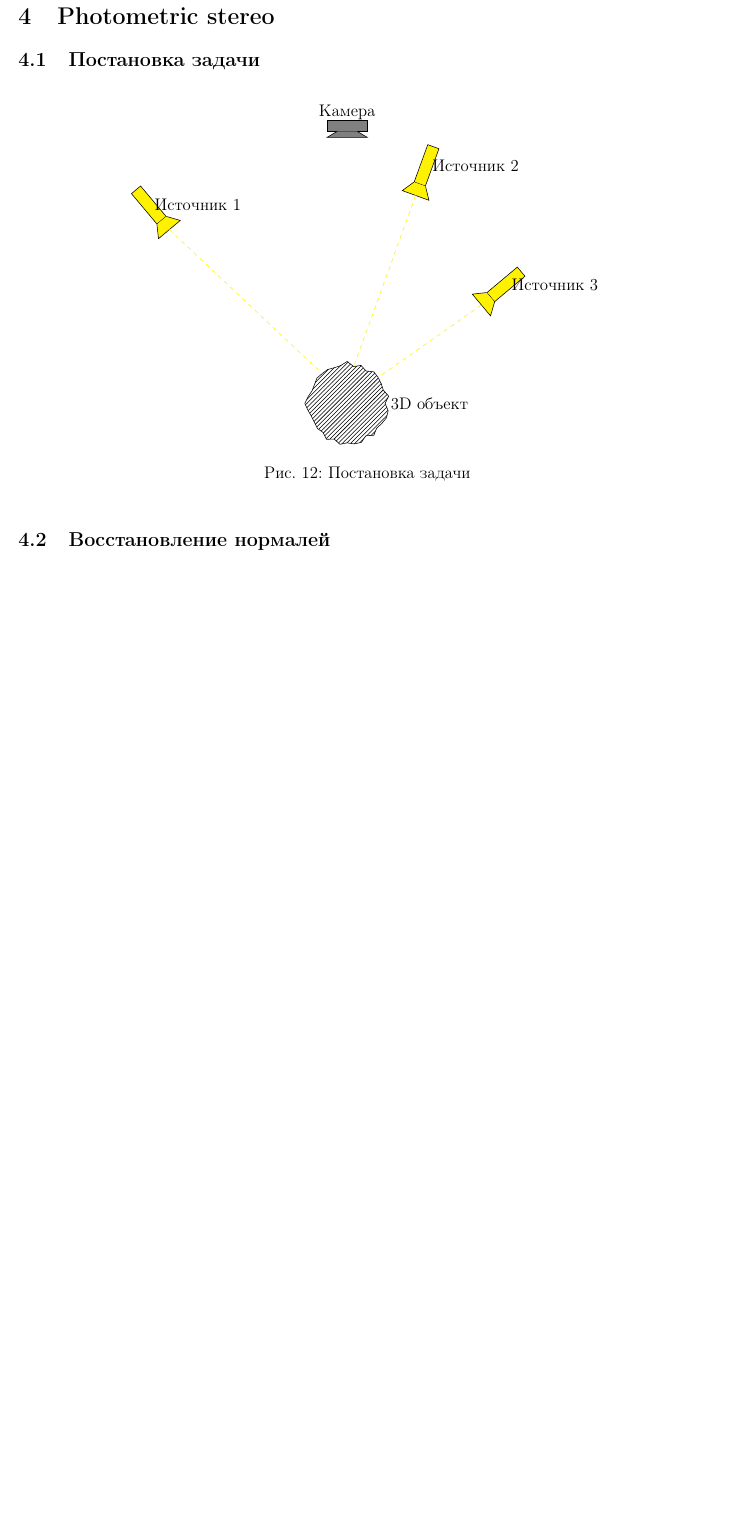
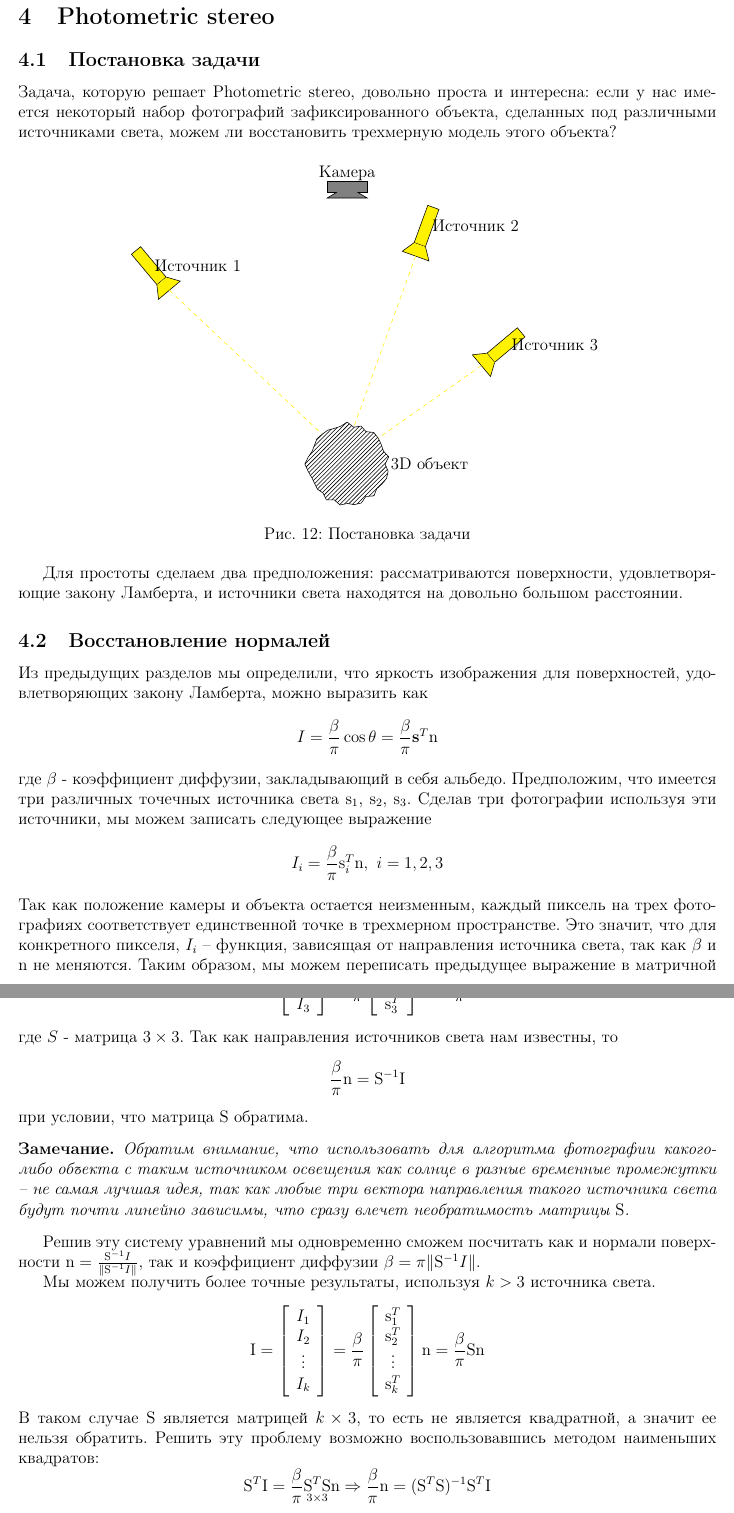
Before and after one commit to SherAndrei/msu_photometric_stereo, a LaTeX document (report.tex, which reads tex/photometric_stereo.tex): part of page 12 of 12 before the commit and two parts of pages 12 and 13 of 16 after it, the two joined at a grey line, cut so that both start at the same text, the shorter picture padded with empty space. Compiled offline with pdfLaTeX; TikZ figures are drawn from their code, not taken from saved files.

Commit message:
report: photometric stereo

```diff
--- a/report.tex
+++ b/report.tex
@@ -32,6 +32,10 @@
             bottom=2cm,
             bindingoffset=0cm]{geometry}
 
+%Coding-specific packages
+%--------------------------------------
+\usepackage{algpseudocode}
+
 %Graphics packages
 %--------------------------------------
 \usepackage{graphicx}
@@ -44,6 +48,7 @@
   , tex/introduction
   , tex/radiometry
   , tex/surfaces
+  , tex/photometric_stereo
 }
 
 \usepackage{tikz}
--- /dev/null
+++ b/tex/photometric_stereo.tex
@@ -0,0 +1,77 @@
+\section{Photometric stereo}
+
+\subsection{Постановка задачи}
+
+Задача, которую решает Photometric stereo, довольно проста и интересна:
+если у нас имеется некоторый набор фотографий зафиксированного объекта,
+сделанных под различными источниками света, можем ли восстановить трехмерную
+модель этого объекта?
+
+\begin{figure}[h]
+  \centering
+  \begin{tikzpicture}
+    \path (-5,5) pic[rotate=310,transform shape] (A) {lighter} node[right]{Источник 1};
+    \path (2,6) pic[rotate=250,transform shape] (B) {lighter} node[right]{Источник 2};
+    \path (4,3) pic[rotate=220,transform shape] (C) {lighter} node[right]{Источник 3};
+    \path (0,7) pic[rotate=180,transform shape] {camera} node[above]{Камера};
+
+    \filldraw[pattern=north east lines] let \n1 = {(1cm)+rand*(2)} in
+    +(0:\n1)
+    \foreach \a in {10,20,...,350} {
+    let \n1 = {(1cm)+rand*(2)} in
+    -- +(\a:\n1) coordinate (Shape\a)
+    } -- cycle node[right]{3D объект};
+
+    \draw[dashed,color=yellow] (A-head) -- (Shape130);
+    \draw[dashed,color=yellow] (B-head) -- (Shape80);
+    \draw[dashed,color=yellow] (C-head) -- (Shape40);
+
+  \end{tikzpicture}
+  \caption{Постановка задачи}
+\end{figure}
+
+Для простоты сделаем два предположения: рассматриваются поверхности, удовлетворяющие
+закону Ламберта, и источники света находятся на довольно большом расстоянии.
+
+\subsection{Восстановление нормалей}
+
+Из предыдущих разделов мы определили, что яркость изображения для поверхностей,
+удовлетворяющих закону Ламберта, можно выразить как
+\[I=\frac{\beta}{\pi}\cos\theta=\frac{\beta}{\pi}\mathbf{s}^T\norm\]
+где $\beta$ - коэффициент диффузии, закладывающий в себя альбедо. Предположим, что
+имеется три различных точечных источника света $\mathrm{s}_1$, $\mathrm{s}_2$, $\mathrm{s}_3$.
+Сделав три фотографии используя эти источники, мы можем записать следующее выражение
+\[I_i=\frac{\beta}{\pi}\mathrm{s}^T_i\norm,\ i=1,2,3\]
+Так как положение камеры и объекта остается неизменным, каждый пиксель на трех фотографиях
+соответствует единственной точке в трехмерном пространстве. Это значит, что для конкретного
+пикселя, $I_i$ -- функция, зависящая от направления источника света, так как $\beta$ и $\norm$
+не меняются. Таким образом, мы можем переписать предыдущее выражение в матричной форме
+следующим образом:
+\[\mathrm{I}=\left[\begin{array}{c}
+      I_1 \\ I_2 \\ I_3
+    \end{array}\right] = \frac{\beta}{\pi}\left[\begin{array}{c}
+      \mathrm{s}^T_1 \\ \mathrm{s}^T_2 \\ \mathrm{s}^T_3
+    \end{array}\right]\norm = \frac{\beta}{\pi}\mathrm{S}\norm\]
+где $S$ - матрица $3\times3$. Так как направления источников света нам известны, то
+\[\frac{\beta}{\pi}\norm=\mathrm{S}^{-1}\mathrm{I}\]
+при условии, что матрица $\mathrm{S}$ обратима.
+\begin{remark}
+  Обратим внимание, что использовать для алгоритма фотографии какого-либо объекта
+  с таким источником освещения как солнце в разные временные промежутки -- не самая лучшая
+  идея, так как любые три вектора направления такого источника света будут почти линейно
+  зависимы, что сразу влечет необратимость матрицы $\mathrm{S}$.
+\end{remark}
+Решив эту систему уравнений мы одновременно сможем посчитать как и нормали поверхности
+$\norm=\frac{\mathrm{S}^{-1}I}{\Vert\mathrm{S}^{-1}I\Vert}$, так и
+коэффициент диффузии $\beta=\pi\Vert\mathrm{S}^{-1}I\Vert$.
+
+Мы можем получить более точные результаты, используя $k > 3$ источника света.
+\[\mathrm{I}=\left[\begin{array}{c}
+      I_1 \\ I_2 \\ \vdots \\ I_k
+    \end{array}\right] = \frac{\beta}{\pi}\left[\begin{array}{c}
+      \mathrm{s}^T_1 \\ \mathrm{s}^T_2 \\ \vdots \\ \mathrm{s}^T_k
+    \end{array}\right]\norm = \frac{\beta}{\pi}\mathrm{S}\norm\]
+В таком случае $\mathrm{S}$ является матрицей $k\times3$, то есть не является квадратной,
+а значит ее нельзя обратить. Решить эту проблему возможно воспользовавшись методом
+наименьших квадратов:
+\[\mathrm{S}^T\mathrm{I}=\frac{\beta}{\pi}\underset{3\times3}{\mathrm{S}^T\mathrm{S}}\norm\Rightarrow\frac{\beta}{\pi}\norm=(\mathrm{S}^T\mathrm{S})^{-1}\mathrm{S}^T\mathrm{I}\]
```
Also changed, not shown: tex/surfaces.tex (+1 -1 lines), report.pdf, report.tex (35 more changed lines), tex/photometric_stereo.tex (85 more changed lines).
